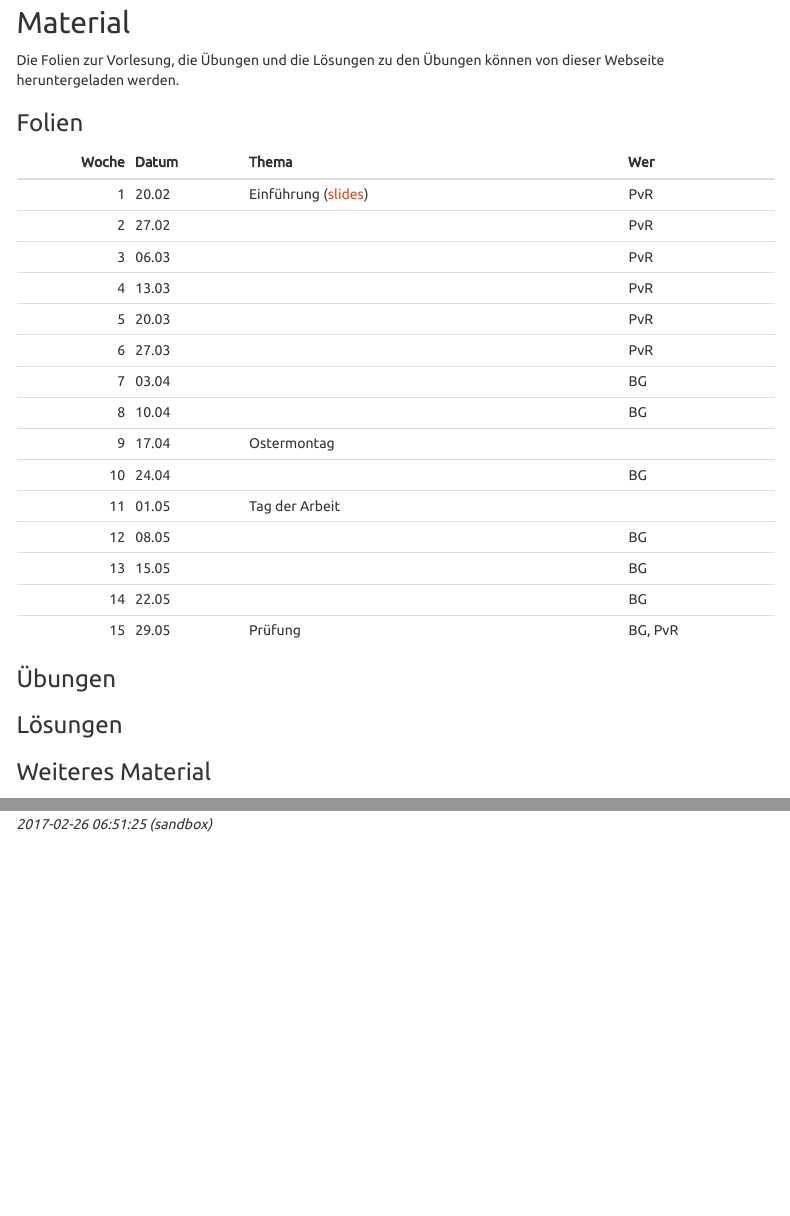
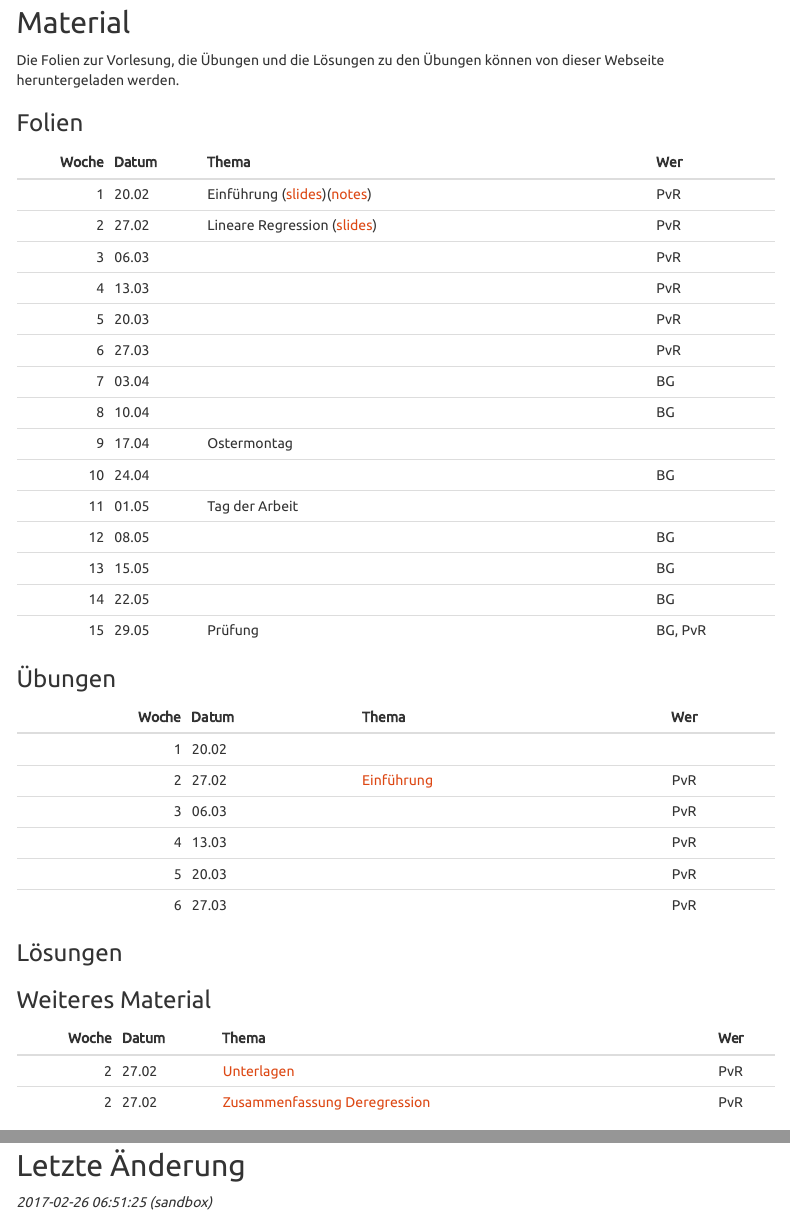
Before and after one commit to charlotte-ngs/GELASMFS2017, an R Markdown document (index.Rmd): the page in a window 1100 px wide, from 940 px down, and a second part further down, joined at a grey line. Rendered offline with R 4.5, knitr and Pandoc, with nearby package versions; menus at the side of the page are left out.

Commit message:
Neues Material w2

````diff
--- a/index.Rmd
+++ b/index.Rmd
@@ -78,7 +78,9 @@ Wer[length(Wer)] <- "BG, PvR"
 
 # links zu slides
 sBaseUrl <- "https://charlotte-ngs.github.io/GELASMFS2017/"
-Thema[which(Datum == format(as.Date("2017/02/20"), "%d.%m"))] <- paste0("Einführung ([slides](", sBaseUrl,"w1/asmas_w1_v1.pdf))")
+Thema[which(Datum == format(as.Date("2017/02/20"), "%d.%m"))] <- paste0("Einführung ([slides](", sBaseUrl,"w1/asmas_w1_v1.pdf))([notes](",
+                                                                        sBaseUrl, "w1/bookdown-asmas.pdf))")
+Thema[which(Datum == format(as.Date("2017/02/27"), "%d.%m"))] <- paste0("Lineare Regression ([slides](", sBaseUrl,"w2/asmas_w2_v2.pdf))")
 
 ### # create the table
 dfSlideTable <- data.frame(Woche, Datum, Thema, Wer, stringsAsFactors = FALSE)
@@ -88,3 +90,9 @@ knitr::kable(dfSlideTable)
 
 
 ### Übungen
+```{r ExTable, echo=FALSE, results='asis'}
+dExStart <- as.Date("2017/02/20")
+# set number of weeks in semester
+nNrSemesterWeeks <- 6
+# define columns for weaks, dates, and subjects
+Woche <- 1:nNrSemesterWeeks
@@ -90,0 +102,5 @@ knitr::kable(dfSlideTable)
+Wer[2:6] <- "PvR"
+
+# links zu slides
+sBaseUrl <- "https://charlotte-ngs.github.io/GELASMFS2017/"
+Thema[which(Datum == format(as.Date("2017/02/27"), "%d.%m"))] <- paste0("[Einführung](", sBaseUrl,"w2/asmas_w2_u1.pdf)")
@@ -96,0 +121,6 @@ knitr::kable(dfSlideTable)
+Woche <- c(2,2)
+Datum <- c(format(as.Date("2017/02/27"), "%d.%m"),
+           format(as.Date("2017/02/27"), "%d.%m"))
+Thema <- c(paste0("[Unterlagen](", sBaseUrl, "bookdown-asmas/index.html)"),
+           paste0("[Zusammenfassung Deregression](", sBaseUrl, "w2/DeRegressEbvSummaryGTF2009.pdf)"))
+Wer <- c("PvR","PvR")
````
Also changed, not shown: index.Rmd (17 more changed lines).
